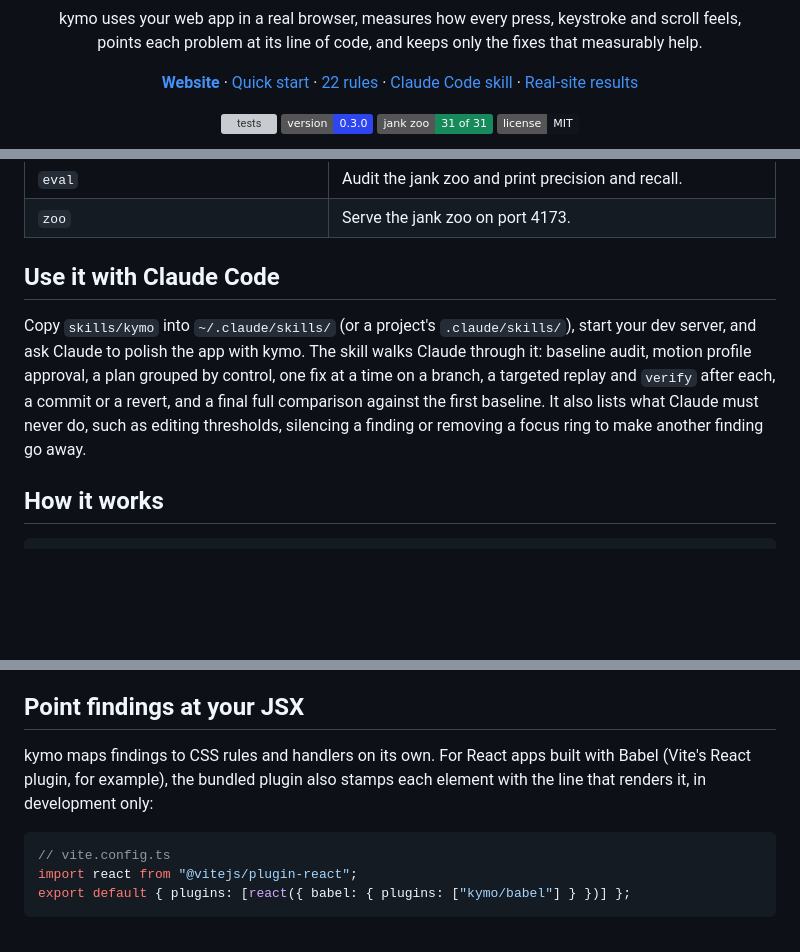
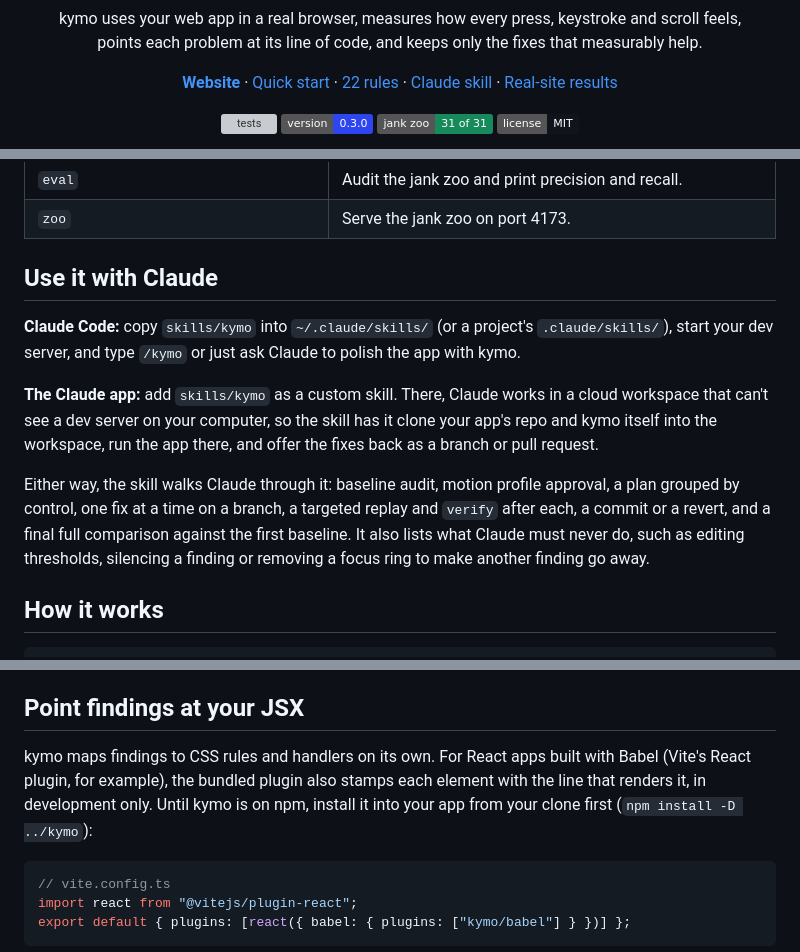
Before and after one commit to shourya0mehta/kymo, a Markdown page: README.md, 3 parts joined by grey strips. Rendered like a GitHub page; badges without logos; blank space fills up the shorter version; grey boxes are pictures that could not be loaded.

````diff
--- a/README.md
+++ b/README.md
@@ -16,7 +16,7 @@
   <a href="https://shourya0mehta.github.io/kymo/"><b>Website</b></a> ·
   <a href="#quick-start">Quick start</a> ·
   <a href="#what-it-catches">22 rules</a> ·
-  <a href="#use-it-with-claude-code">Claude Code skill</a> ·
+  <a href="#use-it-with-claude">Claude skill</a> ·
   <a href="docs/real-sites.md">Real-site results</a>
 </p>
 
@@ -123,9 +123,13 @@ open .kymo/report.html
 | `eval` | Audit the jank zoo and print precision and recall. |
 | `zoo` | Serve the jank zoo on port 4173. |
 
-## Use it with Claude Code
+## Use it with Claude
 
-Copy `skills/kymo` into `~/.claude/skills/` (or a project's `.claude/skills/`), start your dev server, and ask Claude to polish the app with kymo. The skill walks Claude through it: baseline audit, motion profile approval, a plan grouped by control, one fix at a time on a branch, a targeted replay and `verify` after each, a commit or a revert, and a final full comparison against the first baseline. It also lists what Claude must never do, such as editing thresholds, silencing a finding or removing a focus ring to make another finding go away.
+**Claude Code:** copy `skills/kymo` into `~/.claude/skills/` (or a project's `.claude/skills/`), start your dev server, and type `/kymo` or just ask Claude to polish the app with kymo.
+
+**The Claude app:** add `skills/kymo` as a custom skill. There, Claude works in a cloud workspace that can't see a dev server on your computer, so the skill has it clone your app's repo and kymo itself into the workspace, run the app there, and offer the fixes back as a branch or pull request.
+
+Either way, the skill walks Claude through it: baseline audit, motion profile approval, a plan grouped by control, one fix at a time on a branch, a targeted replay and `verify` after each, a commit or a revert, and a final full comparison against the first baseline. It also lists what Claude must never do, such as editing thresholds, silencing a finding or removing a focus ring to make another finding go away.
 
 ## How it works
 
@@ -148,7 +152,7 @@ Runs go in parallel (half your cores, at most four pages at once). The same prob
 
 ## Point findings at your JSX
 
-kymo maps findings to CSS rules and handlers on its own. For React apps built with Babel (Vite's React plugin, for example), the bundled plugin also stamps each element with the line that renders it, in development only:
+kymo maps findings to CSS rules and handlers on its own. For React apps built with Babel (Vite's React plugin, for example), the bundled plugin also stamps each element with the line that renders it, in development only. Until kymo is on npm, install it into your app from your clone first (`npm install -D ../kymo`):
 
 ```ts
 // vite.config.ts
````
Also changed, not shown: skills/kymo/SKILL.md (+25 -18 lines).
